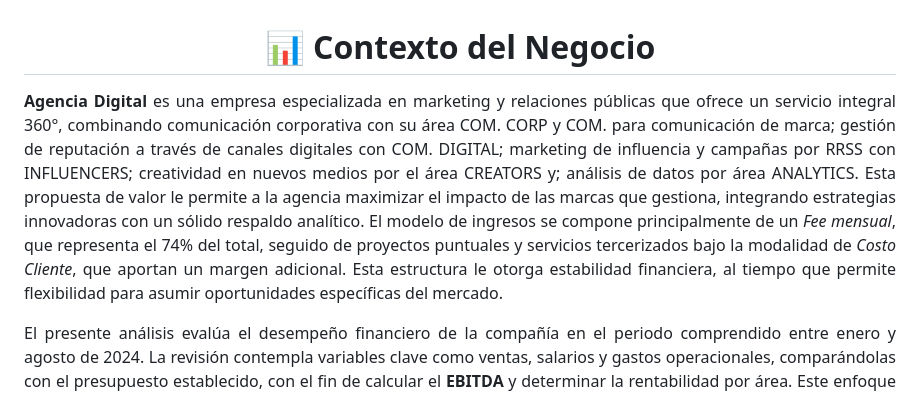
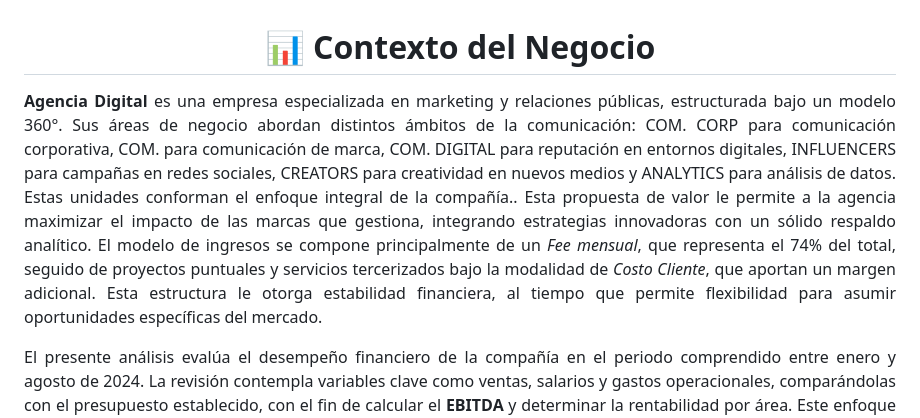
Before and after one commit to vzoccola/portafolio-analisis-de-datos, a Markdown page: projects/agencia-digital-ebitda/README.md, the part around the change. Rendered like a GitHub page.

```diff
--- a/projects/agencia-digital-ebitda/README.md
+++ b/projects/agencia-digital-ebitda/README.md
@@ -3,7 +3,7 @@
 
 <!-- Contexto narrativo -->
 <p align="justify">
-<strong>Agencia Digital</strong> es una empresa especializada en marketing y relaciones públicas que ofrece un servicio integral 360°, combinando comunicación corporativa con su área COM. CORP y COM. para comunicación de marca; gestión de reputación a través de canales digitales con COM. DIGITAL; marketing de influencia y campañas por RRSS con INFLUENCERS; creatividad en nuevos medios por el área CREATORS y; análisis de datos por área ANALYTICS. Esta propuesta de valor le permite a la agencia maximizar el impacto de las marcas que gestiona, integrando estrategias innovadoras con un sólido respaldo analítico. El modelo de ingresos se compone principalmente de un <em>Fee mensual</em>, que representa el 74% del total, seguido de proyectos puntuales y servicios tercerizados bajo la modalidad de <em>Costo Cliente</em>, que aportan un margen adicional. Esta estructura le otorga estabilidad financiera, al tiempo que permite flexibilidad para asumir oportunidades específicas del mercado.
+<strong>Agencia Digital</strong> es una empresa especializada en marketing y relaciones públicas, estructurada bajo un modelo 360°. Sus áreas de negocio abordan distintos ámbitos de la comunicación: COM. CORP para comunicación corporativa, COM. para comunicación de marca, COM. DIGITAL para reputación en entornos digitales, INFLUENCERS para campañas en redes sociales, CREATORS para creatividad en nuevos medios y ANALYTICS para análisis de datos. Estas unidades conforman el enfoque integral de la compañía.. Esta propuesta de valor le permite a la agencia maximizar el impacto de las marcas que gestiona, integrando estrategias innovadoras con un sólido respaldo analítico. El modelo de ingresos se compone principalmente de un <em>Fee mensual</em>, que representa el 74% del total, seguido de proyectos puntuales y servicios tercerizados bajo la modalidad de <em>Costo Cliente</em>, que aportan un margen adicional. Esta estructura le otorga estabilidad financiera, al tiempo que permite flexibilidad para asumir oportunidades específicas del mercado.
 </p>
 
 <p align="justify">
```
